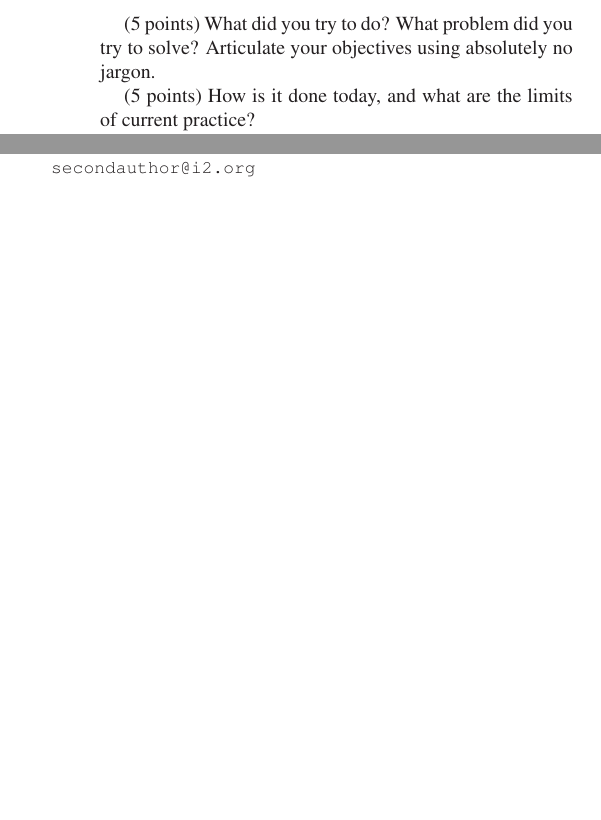
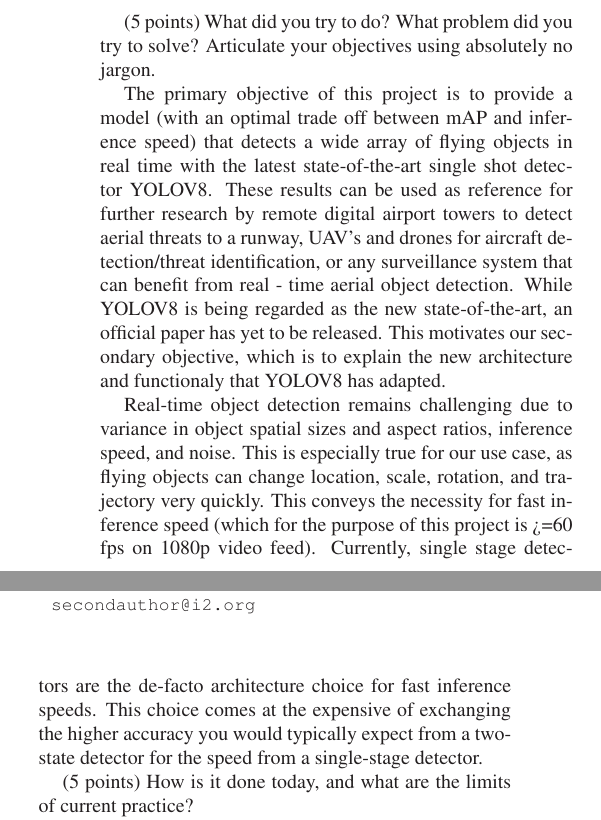
Before and after one commit to dillonreis/Real-Time-Flying-Object-Detection_with_YOLOv8, a LaTeX paper (latex/egpaper_for_review.tex): two parts of the columns of page 1 of 5, joined at a grey line, cut so that both start at the same text, the shorter picture padded with empty space. Compiled offline with LaTeX, dvips and Ghostscript.

Commit message:
Add files via upload

```diff
--- a/latex/egpaper_for_review.tex
+++ b/latex/egpaper_for_review.tex
@@ -59,6 +59,20 @@ First line of institution2 address\\
 \section{Introduction/Background/Motivation}
 
 (5 points) What did you try to do? What problem did you try to solve? Articulate your objectives using absolutely no jargon.
+
+The primary objective of this project is to provide a model (with an optimal trade off between mAP and inference speed) that
+detects a wide array of flying objects in real time with the latest state-of-the-art single shot detector YOLOV8. These results
+can be used as reference for further research by remote digital airport towers to detect aerial
+threats to a runway, UAV's and drones for aircraft detection/threat identification, or any surveillance system that can benefit from
+real - time aerial object detection. While YOLOV8 is being regarded as the new state-of-the-art, an official paper has yet to be released.
+This motivates our secondary objective, which is to explain the new architecture and functionaly that YOLOV8 has adapted.
+
+Real-time object detection remains challenging due to variance in object spatial sizes and aspect ratios, inference speed, and noise.
+This is especially true for our use case, as flying objects can change location, scale, rotation, and trajectory very quickly.
+This conveys the necessity for fast inference speed (which for the purpose of this project is >=60 fps on 1080p video feed).
+Currently, single stage detectors are the de-facto architecture choice for fast inference speeds. This choice comes at the
+expensive of exchanging the higher accuracy you would typically expect from a two-state detector for the speed from a single-stage detector.
+
 
 (5 points) How is it done today, and what are the limits of current practice?
 
```
